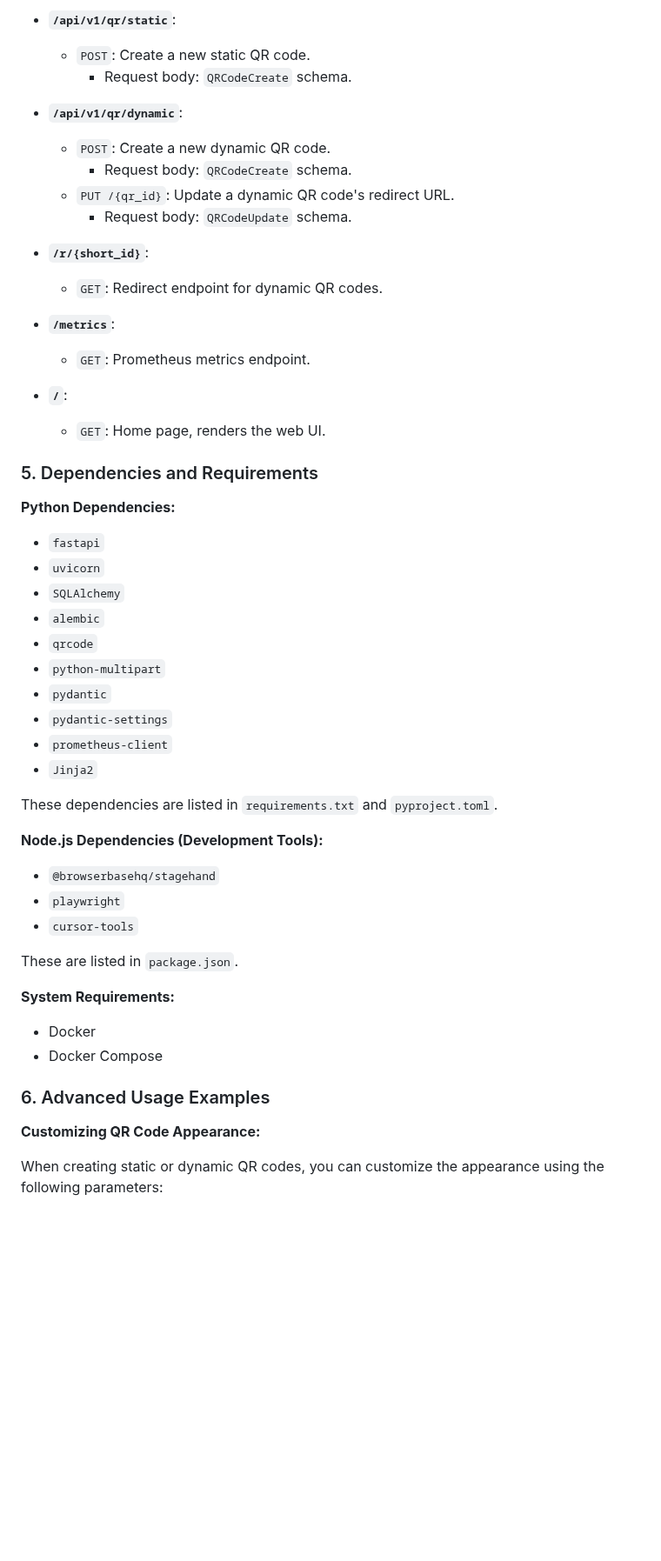
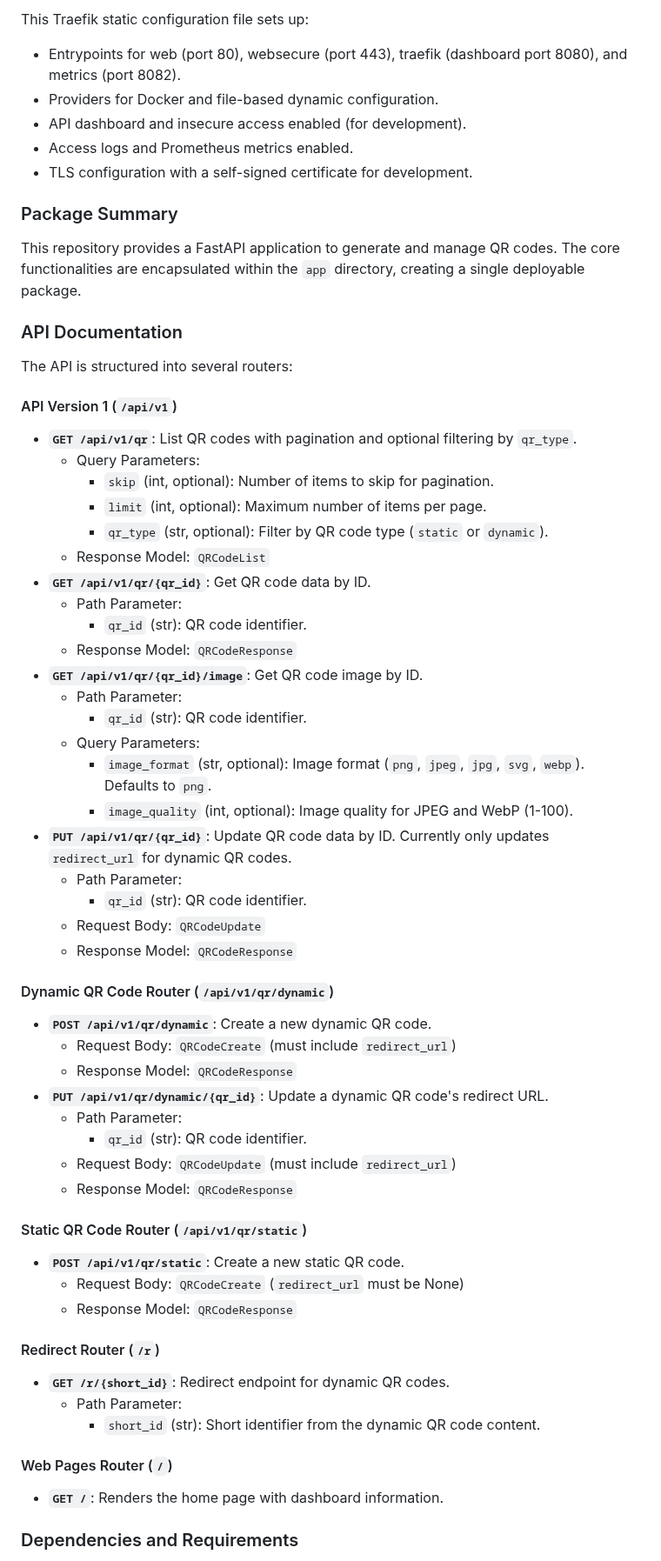
Before and after one commit to gsinghjay/mvp_qr_gen, a Markdown page: README.md, the part around one of its changes. Shown at 87% size. Drawn GitHub-style; blank space fills up the shorter version.

```diff
--- a/README.md
+++ b/README.md
@@ -74,56 +54,71 @@ The API documentation is automatically generated using Swagger UI and is accessi
 
-*   **`/api/v1/qr/static`**:
-    *   `POST`: Create a new static QR code.
-        *   Request body: `QRCodeCreate` schema.
+This Traefik static configuration file sets up:
 
-*   **`/api/v1/qr/dynamic`**:
-    *   `POST`: Create a new dynamic QR code.
-        *   Request body: `QRCodeCreate` schema.
-    *   `PUT /{qr_id}`: Update a dynamic QR code's redirect URL.
-        *   Request body: `QRCodeUpdate` schema.
+*   Entrypoints for web (port 80), websecure (port 443), traefik (dashboard port 8080), and metrics (port 8082).
+*   Providers for Docker and file-based dynamic configuration.
+*   API dashboard and insecure access enabled (for development).
+*   Access logs and Prometheus metrics enabled.
+*   TLS configuration with a self-signed certificate for development.
 
-*   **`/r/{short_id}`**:
-    *   `GET`: Redirect endpoint for dynamic QR codes.
+### Package Summary
 
-*   **`/metrics`**:
-    *   `GET`: Prometheus metrics endpoint.
+This repository provides a FastAPI application to generate and manage QR codes.
+The core functionalities are encapsulated within the `app` directory, creating a single deployable package.
 
-*   **`/`**:
-    *   `GET`: Home page, renders the web UI.
+### API Documentation
 
-### 5. Dependencies and Requirements
+The API is structured into several routers:
 
-**Python Dependencies:**
+#### API Version 1 (`/api/v1`)
 
-*   `fastapi`
-*   `uvicorn`
-*   `SQLAlchemy`
-*   `alembic`
-*   `qrcode`
-*   `python-multipart`
-*   `pydantic`
-*   `pydantic-settings`
-*   `prometheus-client`
-*   `Jinja2`
+*   **`GET /api/v1/qr`**: List QR codes with pagination and optional filtering by `qr_type`.
+    *   Query Parameters:
+        *   `skip` (int, optional):  Number of items to skip for pagination.
+        *   `limit` (int, optional): Maximum number of items per page.
+        *   `qr_type` (str, optional): Filter by QR code type (`static` or `dynamic`).
+    *   Response Model: `QRCodeList`
+*   **`GET /api/v1/qr/{qr_id}`**: Get QR code data by ID.
+    *   Path Parameter:
+        *   `qr_id` (str):  QR code identifier.
+    *   Response Model: `QRCodeResponse`
+*   **`GET /api/v1/qr/{qr_id}/image`**: Get QR code image by ID.
+    *   Path Parameter:
+        *   `qr_id` (str): QR code identifier.
+    *   Query Parameters:
+        *   `image_format` (str, optional):  Image format (`png`, `jpeg`, `jpg`, `svg`, `webp`). Defaults to `png`.
+        *   `image_quality` (int, optional): Image quality for JPEG and WebP (1-100).
+*   **`PUT /api/v1/qr/{qr_id}`**: Update QR code data by ID. Currently only updates `redirect_url` for dynamic QR codes.
+    *   Path Parameter:
+        *   `qr_id` (str): QR code identifier.
+    *   Request Body: `QRCodeUpdate`
+    *   Response Model: `QRCodeResponse`
 
-These dependencies are listed in `requirements.txt` and `pyproject.toml`.
+#### Dynamic QR Code Router (`/api/v1/qr/dynamic`)
 
-**Node.js Dependencies (Development Tools):**
+*   **`POST /api/v1/qr/dynamic`**: Create a new dynamic QR code.
+    *   Request Body: `QRCodeCreate` (must include `redirect_url`)
+    *   Response Model: `QRCodeResponse`
+*   **`PUT /api/v1/qr/dynamic/{qr_id}`**: Update a dynamic QR code's redirect URL.
+    *   Path Parameter:
+        *   `qr_id` (str): QR code identifier.
+    *   Request Body: `QRCodeUpdate` (must include `redirect_url`)
+    *   Response Model: `QRCodeResponse`
 
-*   `@browserbasehq/stagehand`
-*   `playwright`
-*   `cursor-tools`
+#### Static QR Code Router (`/api/v1/qr/static`)
 
-These are listed in `package.json`.
+*   **`POST /api/v1/qr/static`**: Create a new static QR code.
+    *   Request Body: `QRCodeCreate` (`redirect_url` must be None)
+    *   Response Model: `QRCodeResponse`
 
-**System Requirements:**
+#### Redirect Router (`/r`)
 
-*   Docker
-*   Docker Compose
+*   **`GET /r/{short_id}`**: Redirect endpoint for dynamic QR codes.
+    *   Path Parameter:
+        *   `short_id` (str): Short identifier from the dynamic QR code content.
 
-### 6. Advanced Usage Examples
+#### Web Pages Router (`/`)
 
-**Customizing QR Code Appearance:**
+*   **`GET /`**: Renders the home page with dashboard information.
 
-When creating static or dynamic QR codes, you can customize the appearance using the following parameters:
+### Dependencies and Requirements
 
```
Also changed, not shown: other parts of README.md (+64 -76 lines).
